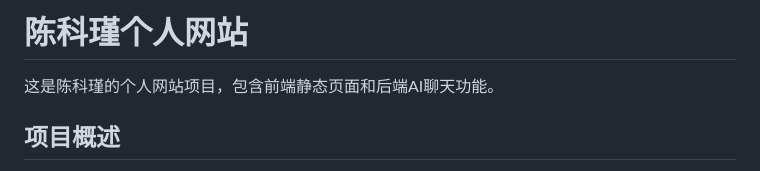
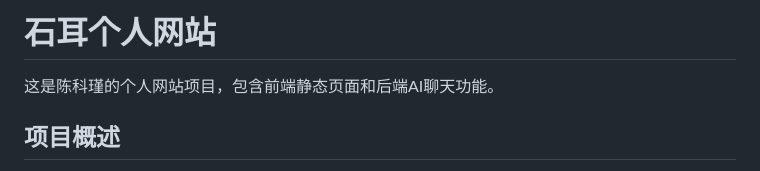
Before and after one commit to Riaishere/riaishere.github.io, a Markdown page: README.md, the part around the change. Drawn GitHub-style.

```diff
--- a/README.md
+++ b/README.md
@@ -1,4 +1,4 @@
-# 陈科瑾个人网站
+# 石耳个人网站
 
 这是陈科瑾的个人网站项目，包含前端静态页面和后端AI聊天功能。
 
```
